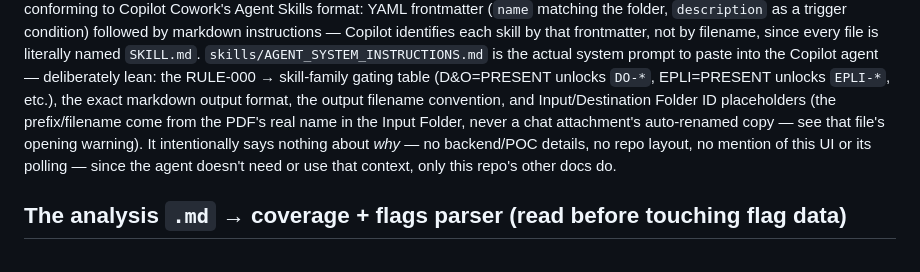
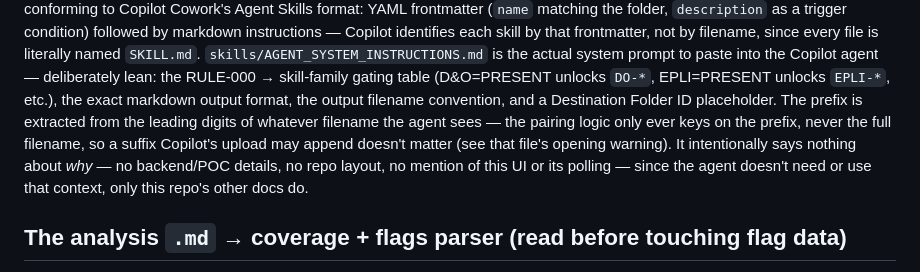
Before and after one commit to ar7emiy/coverageIQ, a Markdown page: README.md, the part around the change. Drawn GitHub-style.

```diff
--- a/README.md
+++ b/README.md
@@ -87,11 +87,12 @@ file is literally named `SKILL.md`. `skills/AGENT_SYSTEM_INSTRUCTIONS.md` is
 the actual system prompt to paste into the Copilot agent — deliberately
 lean: the RULE-000 → skill-family gating table (D&O=PRESENT unlocks
 `DO-*`, EPLI=PRESENT unlocks `EPLI-*`, etc.), the exact markdown output
-format, the output filename convention, and Input/Destination Folder ID
-placeholders (the prefix/filename come from the PDF's real name in the
-Input Folder, never a chat attachment's auto-renamed copy — see that
-file's opening warning). It intentionally says nothing about *why* — no
-backend/POC
+format, the output filename convention, and a Destination Folder ID
+placeholder. The prefix is extracted from the leading digits of whatever
+filename the agent sees — the pairing logic only ever keys on the prefix,
+never the full filename, so a suffix Copilot's upload may append doesn't
+matter (see that file's opening warning). It intentionally says nothing
+about *why* — no backend/POC
 details, no repo layout, no mention of this UI or its polling — since the
 agent doesn't need or use that context, only this repo's other docs do.
 
```
Also changed, not shown: CoverageIQ-UI-README.md (+5 -4 lines), skills/AGENT_SYSTEM_INSTRUCTIONS.md (+26 -22 lines).
